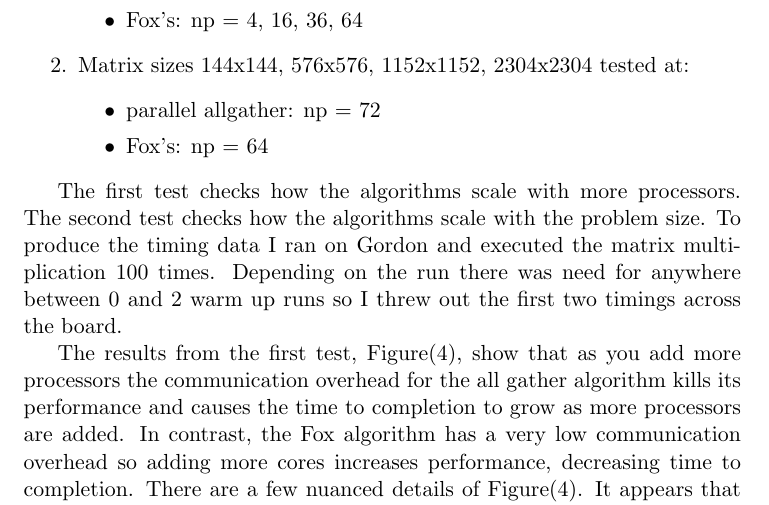
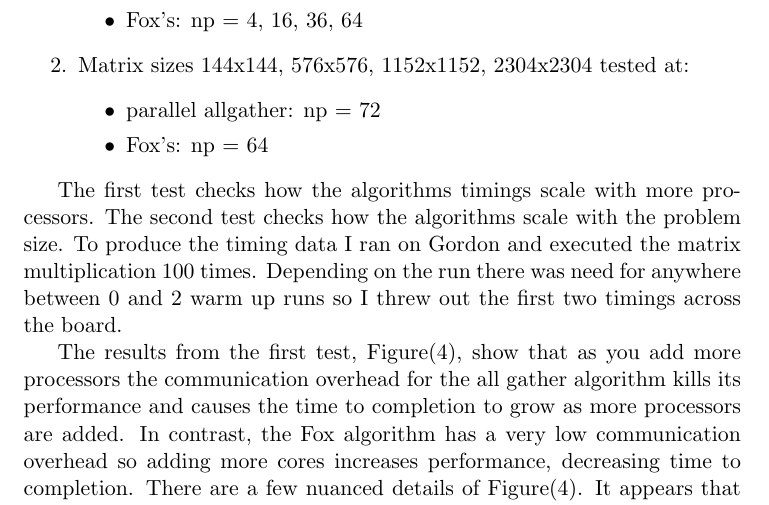
Before and after one commit to DeltaP/three, a LaTeX document (report3.tex): part of page 4 of 6, cut so that both start at the same text. Compiled offline with pdfLaTeX.

Commit message:
final submission

```diff
--- a/report3.tex
+++ b/report3.tex
@@ -88,9 +88,9 @@ For timings there are two tests that we are interested in:
     \end{itemize}
 \end{enumerate}
 
-The first test checks how the algorithms scale with more processors.  The second test checks how the algorithms scale with the problem size.  To produce the timing data I ran on Gordon and executed the matrix multiplication 100 times.  Depending on the run there was need for anywhere between 0 and 2 warm up runs so I threw out the first two timings across the board.
+The first test checks how the algorithms timings scale with more processors.  The second test checks how the algorithms scale with the problem size.  To produce the timing data I ran on Gordon and executed the matrix multiplication 100 times.  Depending on the run there was need for anywhere between 0 and 2 warm up runs so I threw out the first two timings across the board.
 
-The results from the first test, Figure(\ref{fig:fixedmatrix}), show that as you add more processors the communication overhead for the all gather algorithm kills its performance and causes the time to completion to grow as more processors are added.  In contrast, the Fox algorithm has a very low communication overhead so adding more cores increases performance, decreasing time to completion.  There are a few nuanced details of Figure(\ref{fig:fixedmatrix}).  It appears that both algorithms scale similarly for 4 and 16 cores.  This is because the nodes on Gordon have 16 cores and communication on a single node is very fast.  For more than 16 cores the program has to communicate over the infinibad which is much slower; in this regime the Fox algorithm becomes a factor of 10 faster on 64 cores compared to 4 cores and Allgather becomes a factor of 10 slower on 72 cores compared to 4 cores.
+The results from the first test, Figure(\ref{fig:fixedmatrix}), show that as you add more processors the communication overhead for the all gather algorithm kills its performance and causes the time to completion to grow as more processors are added.  In contrast, the Fox algorithm has a very low communication overhead so adding more cores increases performance, decreasing time to completion.  There are a few nuanced details of Figure(\ref{fig:fixedmatrix}).  It appears that both algorithms scale similarly for 4 and 16 cores.  This is because the nodes on Gordon have 16 cores and communication on a single node is very fast.  For more than 16 cores the program has to communicate over the infinibad which is much slower; in this regime the Fox algorithm becomes a factor of 10 faster on 64 cores compared to 4 cores and Allgather becomes a factor of 10 slower on 72 cores compared to 4 cores.  As a result the net speed difference between the two algorithms is approximately a factor of 100 for the largest number of cores used in this test.
 
 \begin{figure}[htpb]
   \centering
```
Also changed, not shown: report3.tex (4 more changed lines).
